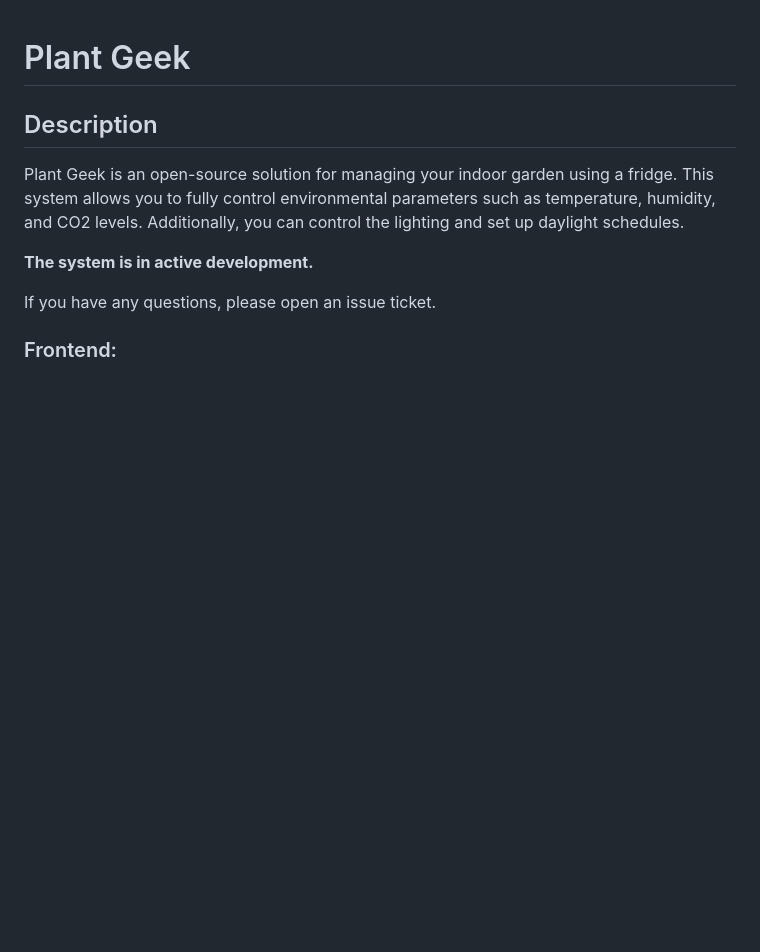
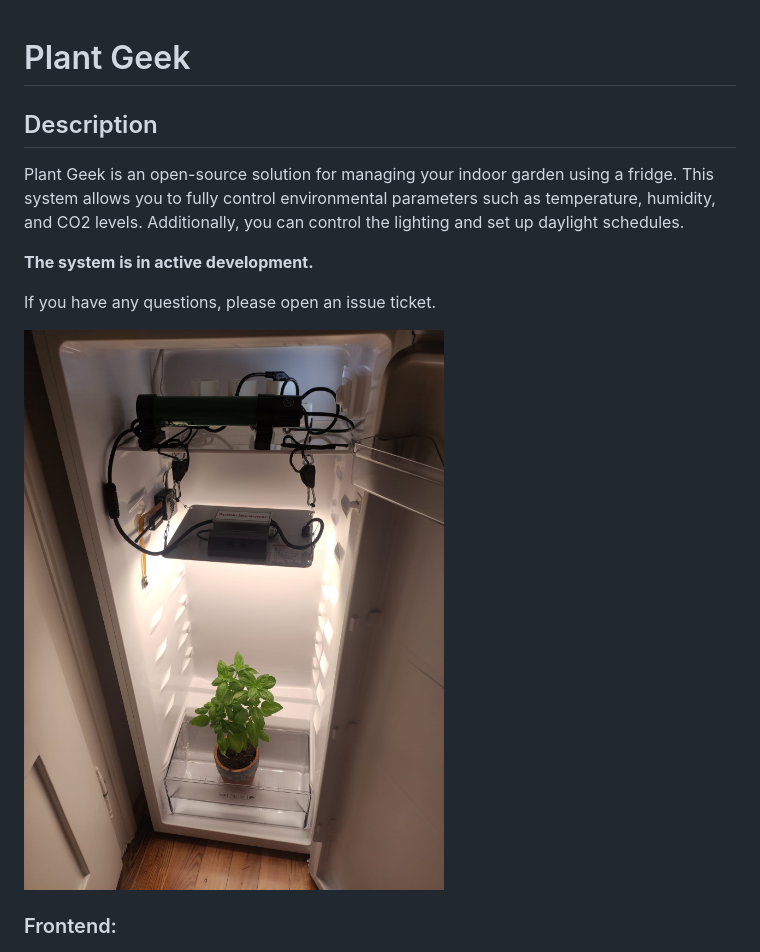
Before and after one commit to MathiasPechinger/plantgeek, a Markdown page: readme.md, the part around the change. Rendered like a GitHub page; blank space fills up the shorter version.

```diff
--- a/readme.md
+++ b/readme.md
@@ -7,6 +7,8 @@ Plant Geek is an open-source solution for managing your indoor garden using a fr
 **The system is in active development.**
 
 If you have any questions, please open an issue ticket.
+
+<img src="images/basil_sample.jpeg" alt="Raspberry Pi Image Installation" style="height:35%; width:35%;">
 
 
 ### Frontend:
```
